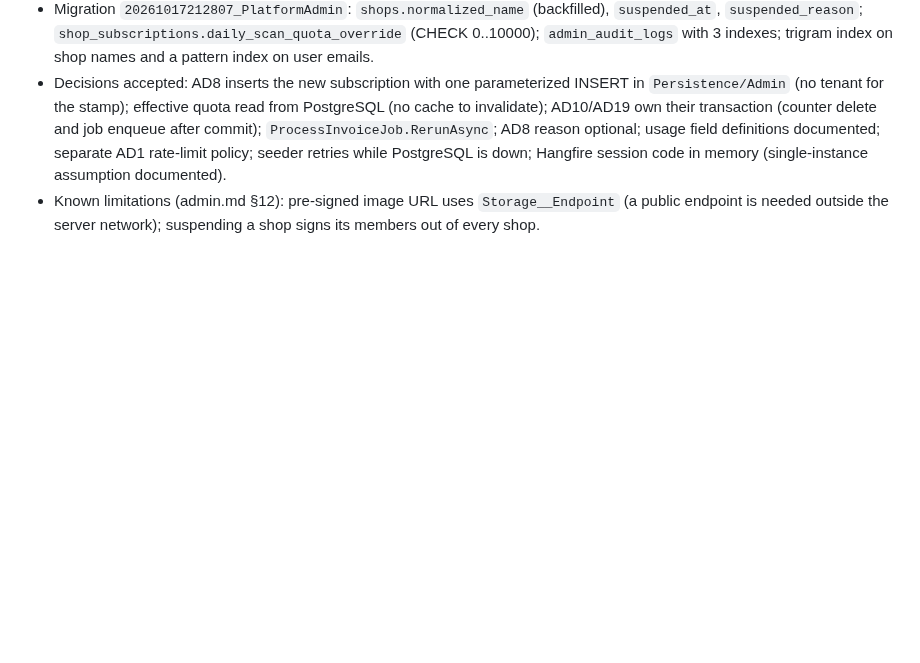
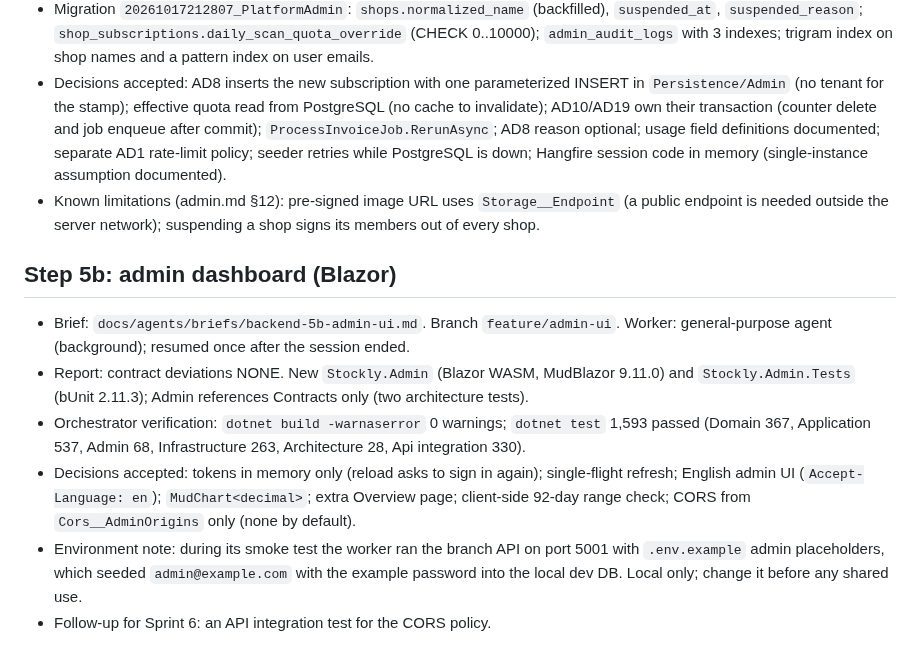
Before and after one commit to Medo6143/STPOCKLY_BACKEND, a Markdown page: docs/sprints/sprint-1-log.md, the part around the change. GitHub-like rendering; blank space fills up the shorter version.

Commit message:
docs: log step 5b
Co-Authored-By: Claude Opus 5.5 <noreply@anthropic.com>

```diff
--- a/docs/sprints/sprint-1-log.md
+++ b/docs/sprints/sprint-1-log.md
@@ -293,3 +293,12 @@ Totals on `main` after 1.6: Domain 260, Application 232, Architecture 23, Infras
 - Migration `20261017212807_PlatformAdmin`: `shops.normalized_name` (backfilled), `suspended_at`, `suspended_reason`; `shop_subscriptions.daily_scan_quota_override` (CHECK 0..10000); `admin_audit_logs` with 3 indexes; trigram index on shop names and a pattern index on user emails.
 - Decisions accepted: AD8 inserts the new subscription with one parameterized INSERT in `Persistence/Admin` (no tenant for the stamp); effective quota read from PostgreSQL (no cache to invalidate); AD10/AD19 own their transaction (counter delete and job enqueue after commit); `ProcessInvoiceJob.RerunAsync`; AD8 reason optional; usage field definitions documented; separate AD1 rate-limit policy; seeder retries while PostgreSQL is down; Hangfire session code in memory (single-instance assumption documented).
 - Known limitations (admin.md §12): pre-signed image URL uses `Storage__Endpoint` (a public endpoint is needed outside the server network); suspending a shop signs its members out of every shop.
+
+## Step 5b: admin dashboard (Blazor)
+
+- Brief: `docs/agents/briefs/backend-5b-admin-ui.md`. Branch `feature/admin-ui`. Worker: general-purpose agent (background); resumed once after the session ended.
+- Report: contract deviations NONE. New `Stockly.Admin` (Blazor WASM, MudBlazor 9.11.0) and `Stockly.Admin.Tests` (bUnit 2.11.3); Admin references Contracts only (two architecture tests).
+- Orchestrator verification: `dotnet build -warnaserror` 0 warnings; `dotnet test` 1,593 passed (Domain 367, Application 537, Admin 68, Infrastructure 263, Architecture 28, Api integration 330).
+- Decisions accepted: tokens in memory only (reload asks to sign in again); single-flight refresh; English admin UI (`Accept-Language: en`); `MudChart<decimal>`; extra Overview page; client-side 92-day range check; CORS from `Cors__AdminOrigins` only (none by default).
+- Environment note: during its smoke test the worker ran the branch API on port 5001 with `.env.example` admin placeholders, which seeded `admin@example.com` with the example password into the local dev DB. Local only; change it before any shared use.
+- Follow-up for Sprint 6: an API integration test for the CORS policy.
```
